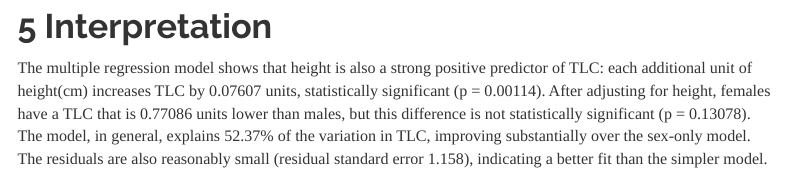
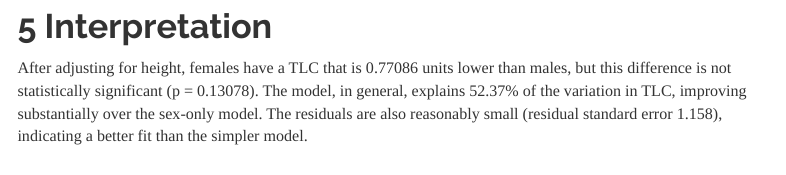
Before and after one commit to abdirasak-egeh/Statistical-Analysis, an R Markdown document (Lregression_categorical.Rmd): the page in a window 1100 px wide, from 4230 px down. Rendered offline with R 4.5, knitr and Pandoc, with nearby package versions; some code elsewhere in the file could not run offline; menus at the side of the page are left out.

Commit message:
update interpretation

````diff
--- a/Lregression_categorical.Rmd
+++ b/Lregression_categorical.Rmd
@@ -100,4 +100,4 @@ summary(multreg)
 ```
 # Interpretation
 
-The multiple regression model shows that height is also a strong positive predictor of TLC: each additional unit of height(cm) increases TLC by 0.07607 units, statistically significant (p = 0.00114). After adjusting for height, females have a TLC that is 0.77086 units lower than males, but this difference is not statistically significant (p = 0.13078). The model, in general, explains 52.37% of the variation in TLC, improving substantially over the sex-only model. The residuals are also reasonably small (residual standard error 1.158), indicating a better fit than the simpler model.
+After adjusting for height, females have a TLC that is 0.77086 units lower than males, but this difference is not statistically significant (p = 0.13078). The model, in general, explains 52.37% of the variation in TLC, improving substantially over the sex-only model. The residuals are also reasonably small (residual standard error 1.158), indicating a better fit than the simpler model.
````
